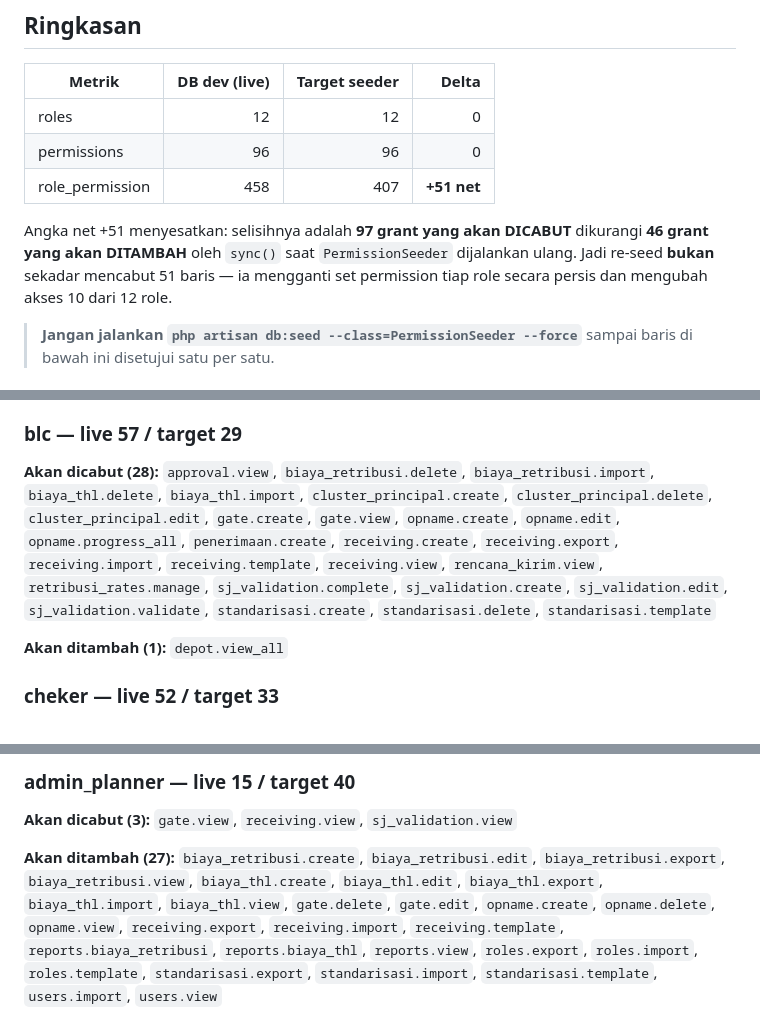
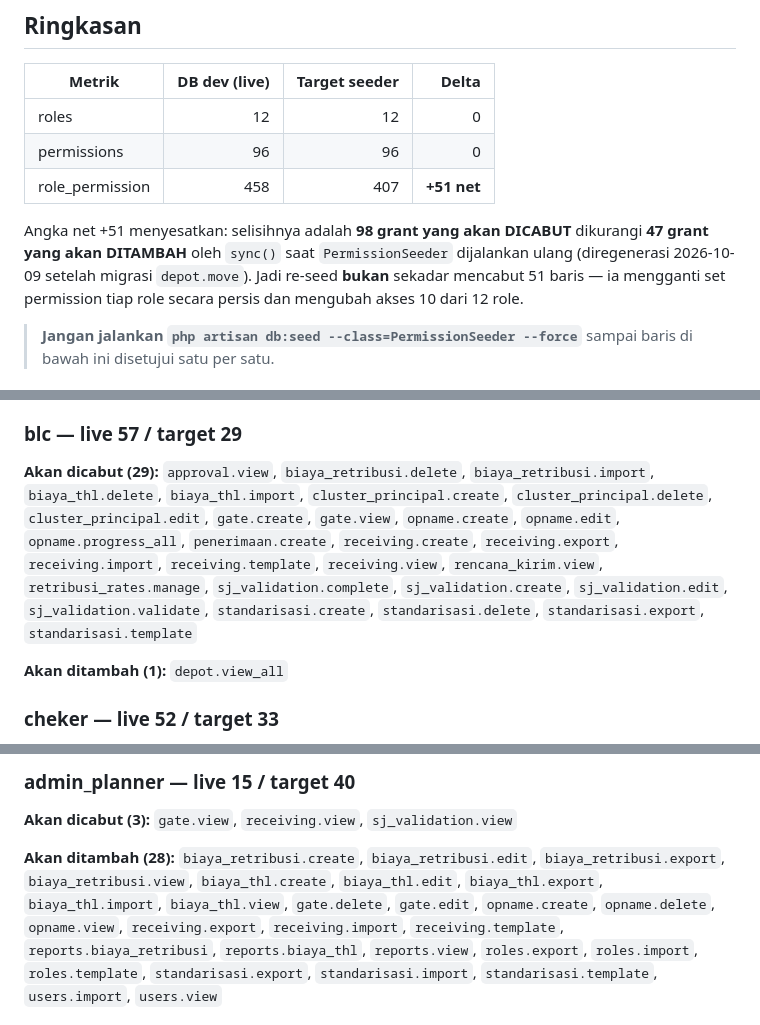
Before and after one commit to 5imonjs/onezentra-app, a Markdown page: docs/permission-drift-report.md, 3 parts joined by grey strips. Drawn GitHub-style.

Commit message:
docs: perbarui angka drift permission (revoke 98 / add 47)
Regenerasi ulang setelah migrasi depot.move: blc kehilangan 29 grant (termasuk standarisasi.export), admin_planner +28, total revoke 98 / tambah 47.

```diff
--- a/docs/permission-drift-report.md
+++ b/docs/permission-drift-report.md
@@ -10,7 +10,7 @@ Dibuat: 2026-10-09 · Sumber: `database/seeders/PermissionSeeder.php` (target) v
 | permissions | 96 | 96 | 0 |
 | role_permission | 458 | 407 | **+51 net** |
 
-Angka net +51 menyesatkan: selisihnya adalah **97 grant yang akan DICABUT** dikurangi **46 grant yang akan DITAMBAH** oleh `sync()` saat `PermissionSeeder` dijalankan ulang. Jadi re-seed **bukan** sekadar mencabut 51 baris — ia mengganti set permission tiap role secara persis dan mengubah akses 10 dari 12 role.
+Angka net +51 menyesatkan: selisihnya adalah **98 grant yang akan DICABUT** dikurangi **47 grant yang akan DITAMBAH** oleh `sync()` saat `PermissionSeeder` dijalankan ulang (diregenerasi 2026-10-09 setelah migrasi `depot.move`). Jadi re-seed **bukan** sekadar mencabut 51 baris — ia mengganti set permission tiap role secara persis dan mengubah akses 10 dari 12 role.
 
 > **Jangan jalankan `php artisan db:seed --class=PermissionSeeder --force`** sampai baris di bawah ini disetujui satu per satu.
 
@@ -33,8 +33,8 @@ Tidak ada selisih.
 > Catatan: `depot.view_all` untuk `staff_logistic` adalah yang membuat role ini lintas-depo di DB dev meski seeder berniat ter-scope. Ini juga yang menutupi bug cross-depot H1–H3 sebelum diperbaiki.
 
 ### blc — live 57 / target 29
-**Akan dicabut (28):**
-`approval.view`, `biaya_retribusi.delete`, `biaya_retribusi.import`, `biaya_thl.delete`, `biaya_thl.import`, `cluster_principal.create`, `cluster_principal.delete`, `cluster_principal.edit`, `gate.create`, `gate.view`, `opname.create`, `opname.edit`, `opname.progress_all`, `penerimaan.create`, `receiving.create`, `receiving.export`, `receiving.import`, `receiving.template`, `receiving.view`, `rencana_kirim.view`, `retribusi_rates.manage`, `sj_validation.complete`, `sj_validation.create`, `sj_validation.edit`, `sj_validation.validate`, `standarisasi.create`, `standarisasi.delete`, `standarisasi.template`
+**Akan dicabut (29):**
+`approval.view`, `biaya_retribusi.delete`, `biaya_retribusi.import`, `biaya_thl.delete`, `biaya_thl.import`, `cluster_principal.create`, `cluster_principal.delete`, `cluster_principal.edit`, `gate.create`, `gate.view`, `opname.create`, `opname.edit`, `opname.progress_all`, `penerimaan.create`, `receiving.create`, `receiving.export`, `receiving.import`, `receiving.template`, `receiving.view`, `rencana_kirim.view`, `retribusi_rates.manage`, `sj_validation.complete`, `sj_validation.create`, `sj_validation.edit`, `sj_validation.validate`, `standarisasi.create`, `standarisasi.delete`, `standarisasi.export`, `standarisasi.template`
 
 **Akan ditambah (1):**
 `depot.view_all`
@@ -50,7 +50,7 @@ Tidak ada selisih.
 **Akan dicabut (3):**
 `gate.view`, `receiving.view`, `sj_validation.view`
 
-**Akan ditambah (27):**
+**Akan ditambah (28):**
 `biaya_retribusi.create`, `biaya_retribusi.edit`, `biaya_retribusi.export`, `biaya_retribusi.view`, `biaya_thl.create`, `biaya_thl.edit`, `biaya_thl.export`, `biaya_thl.import`, `biaya_thl.view`, `gate.delete`, `gate.edit`, `opname.create`, `opname.delete`, `opname.view`, `receiving.export`, `receiving.import`, `receiving.template`, `reports.biaya_retribusi`, `reports.biaya_thl`, `reports.view`, `roles.export`, `roles.import`, `roles.template`, `standarisasi.export`, `standarisasi.import`, `standarisasi.template`, `users.import`, `users.view`
 
 ### bac — live 22 / target 24
```
